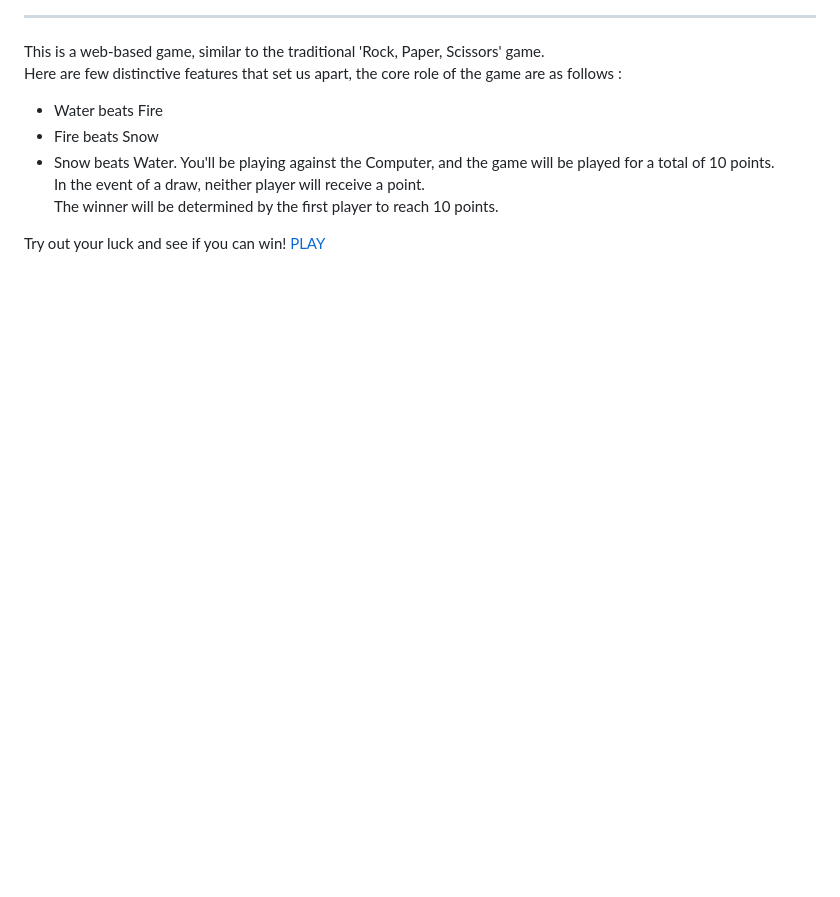
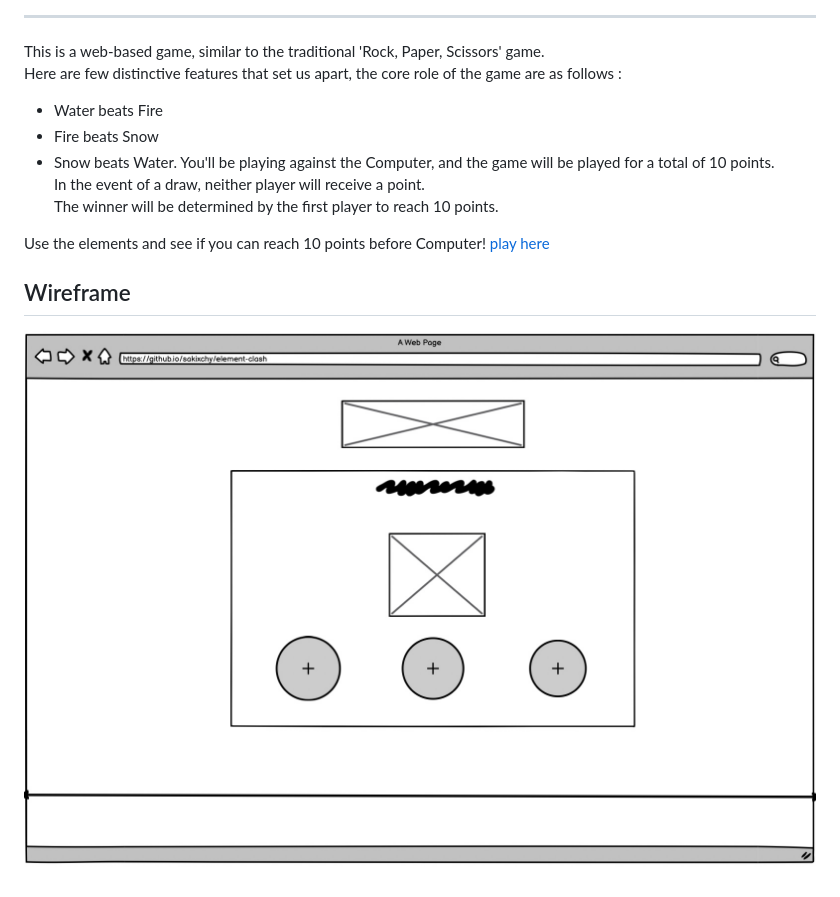
Before and after one commit to sakixchy/element-clash, a Markdown page: README.md, the part around the change. GitHub-like rendering; pictures changed too: assets/images/wireframe-desktop.jpeg (added); blank space fills up the shorter version.

Commit message:
add desktop wireframe to read me

```diff
--- a/README.md
+++ b/README.md
@@ -11,4 +11,8 @@ You'll be playing against the Computer, and the game will be played for a total
 In the event of a draw, neither player will receive a point.<br>
 The winner will be determined by the first player to reach 10 points.
 
-Try out your luck and see if you can win! [PLAY](https://sakixchy.github.io/element-clash/)
+Use the elements and see if you can reach 10 points before Computer! [play here](https://sakixchy.github.io/element-clash/)
+
+## Wireframe
+
+![an image of wirefram for desktop](assets/images/wireframe-desktop.jpeg)
```
